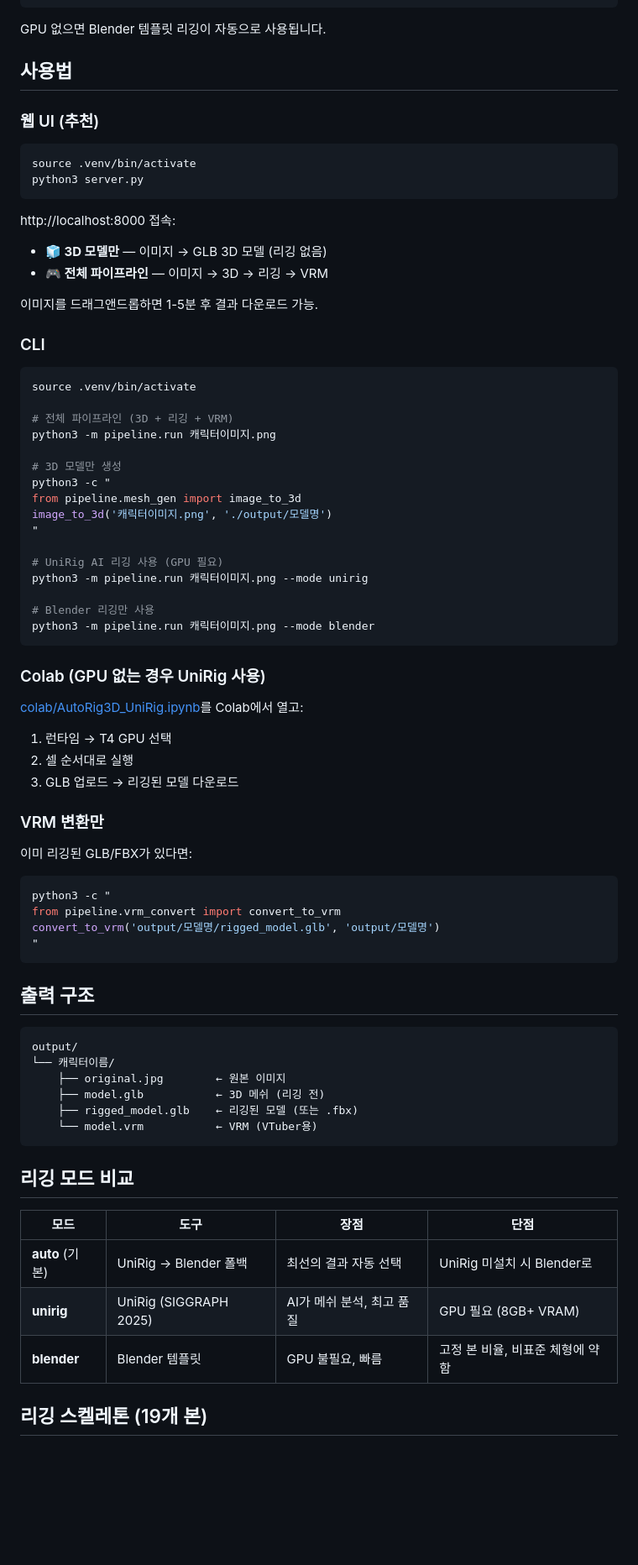
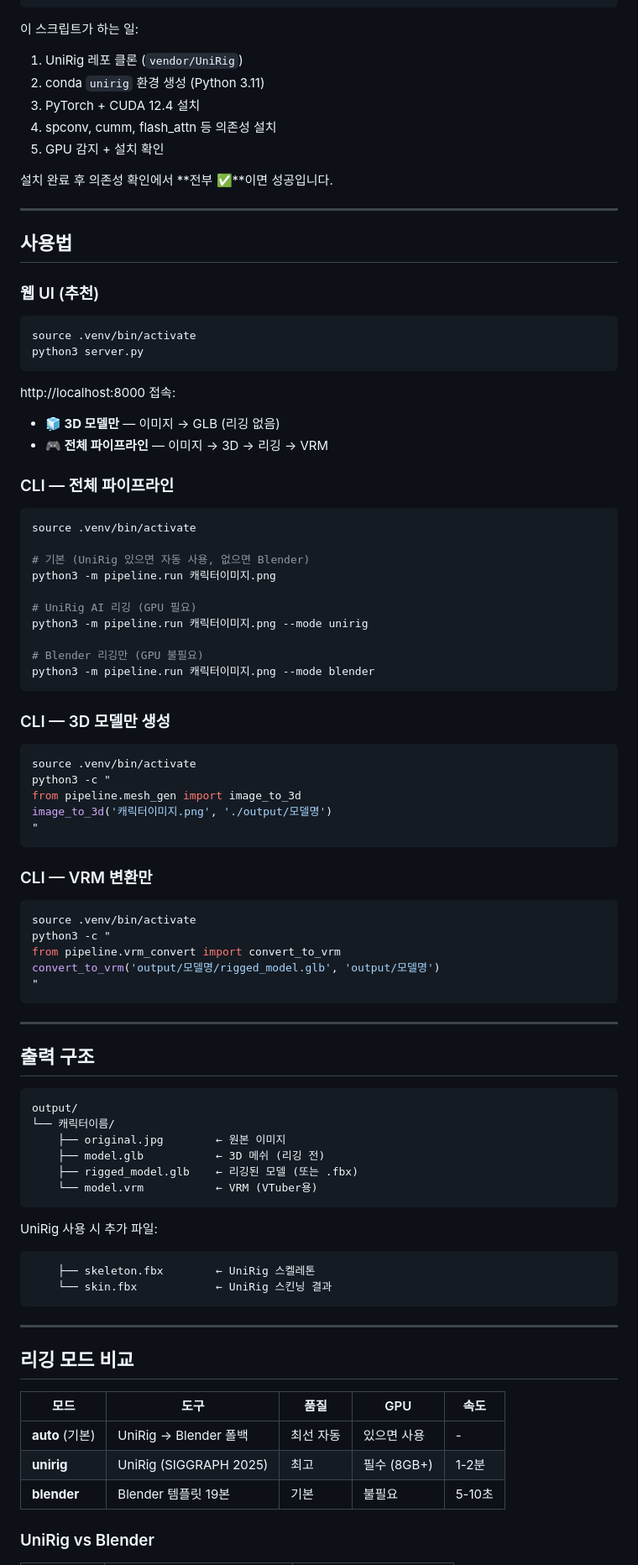
Before and after one commit to kaeba0616/autorig3d, a Markdown page: README.md, the part around one of its changes. Shown at 84% size. GitHub-like rendering; blank space fills up the shorter version.

Commit message:
docs: README 전면 개편 — UniRig 5080 설치, 모드 비교, 파이프라인 다이어그램
Co-Authored-By: Claude Opus 4.6 (1M context) <noreply@anthropic.com>

````diff
--- a/README.md
+++ b/README.md
@@ -63,7 +84,16 @@ RTX 5080/5090 등 GPU가 있으면 UniRig로 AI 리깅 가능:
 ./setup_unirig.sh
 ```
 
-GPU 없으면 Blender 템플릿 리깅이 자동으로 사용됩니다.
+이 스크립트가 하는 일:
+1. UniRig 레포 클론 (`vendor/UniRig`)
+2. conda `unirig` 환경 생성 (Python 3.11)
+3. PyTorch + CUDA 12.4 설치
+4. spconv, cumm, flash_attn 등 의존성 설치
+5. GPU 감지 + 설치 확인
+
+설치 완료 후 의존성 확인에서 **전부 ✅**이면 성공입니다.
+
+---
 
 ## 사용법
 
@@ -75,50 +105,45 @@ python3 server.py
 ```
 
 http://localhost:8000 접속:
-- **🧊 3D 모델만** — 이미지 → GLB 3D 모델 (리깅 없음)
+- **🧊 3D 모델만** — 이미지 → GLB (리깅 없음)
 - **🎮 전체 파이프라인** — 이미지 → 3D → 리깅 → VRM
 
-이미지를 드래그앤드롭하면 1-5분 후 결과 다운로드 가능.
-
-### CLI
+### CLI — 전체 파이프라인
 
 ```bash
 source .venv/bin/activate
 
-# 전체 파이프라인 (3D + 리깅 + VRM)
+# 기본 (UniRig 있으면 자동 사용, 없으면 Blender)
 python3 -m pipeline.run 캐릭터이미지.png
 
-# 3D 모델만 생성
+# UniRig AI 리깅 (GPU 필요)
+python3 -m pipeline.run 캐릭터이미지.png --mode unirig
+
+# Blender 리깅만 (GPU 불필요)
+python3 -m pipeline.run 캐릭터이미지.png --mode blender
+```
+
+### CLI — 3D 모델만 생성
+
+```bash
+source .venv/bin/activate
 python3 -c "
 from pipeline.mesh_gen import image_to_3d
 image_to_3d('캐릭터이미지.png', './output/모델명')
 "
-
-# UniRig AI 리깅 사용 (GPU 필요)
-python3 -m pipeline.run 캐릭터이미지.png --mode unirig
-
-# Blender 리깅만 사용
-python3 -m pipeline.run 캐릭터이미지.png --mode blender
 ```
 
-### Colab (GPU 없는 경우 UniRig 사용)
-
-[colab/AutoRig3D_UniRig.ipynb](colab/AutoRig3D_UniRig.ipynb)를 Colab에서 열고:
-
-1. 런타임 → T4 GPU 선택
-2. 셀 순서대로 실행
-3. GLB 업로드 → 리깅된 모델 다운로드
-
-### VRM 변환만
-
-이미 리깅된 GLB/FBX가 있다면:
+### CLI — VRM 변환만
 
 ```bash
+source .venv/bin/activate
 python3 -c "
 from pipeline.vrm_convert import convert_to_vrm
 convert_to_vrm('output/모델명/rigged_model.glb', 'output/모델명')
 "
 ```
+
+---
 
 ## 출력 구조
 
@@ -131,13 +156,21 @@ output/
     └── model.vrm           ← VRM (VTuber용)
 ```
 
+UniRig 사용 시 추가 파일:
+```
+    ├── skeleton.fbx        ← UniRig 스켈레톤
+    └── skin.fbx            ← UniRig 스킨닝 결과
+```
+
+---
+
 ## 리깅 모드 비교
 
-| 모드 | 도구 | 장점 | 단점 |
-|------|------|------|------|
-| **auto** (기본) | UniRig → Blender 폴백 | 최선의 결과 자동 선택 | UniRig 미설치 시 Blender로 |
-| **unirig** | UniRig (SIGGRAPH 2025) | AI가 메쉬 분석, 최고 품질 | GPU 필요 (8GB+ VRAM) |
-| **blender** | Blender 템플릿 | GPU 불필요, 빠름 | 고정 본 비율, 비표준 체형에 약함 |
+| 모드 | 도구 | 품질 | GPU | 속도 |
+|------|------|------|-----|------|
+| **auto** (기본) | UniRig → Blender 폴백 | 최선 자동 | 있으면 사용 | - |
+| **unirig** | UniRig (SIGGRAPH 2025) | 최고 | 필수 (8GB+) | 1-2분 |
+| **blender** | Blender 템플릿 19본 | 기본 | 불필요 | 5-10초 |
 
-## 리깅 스켈레톤 (19개 본)
+### UniRig vs Blender
 
````
Also changed, not shown: other parts of README.md (+54 -27 lines).
